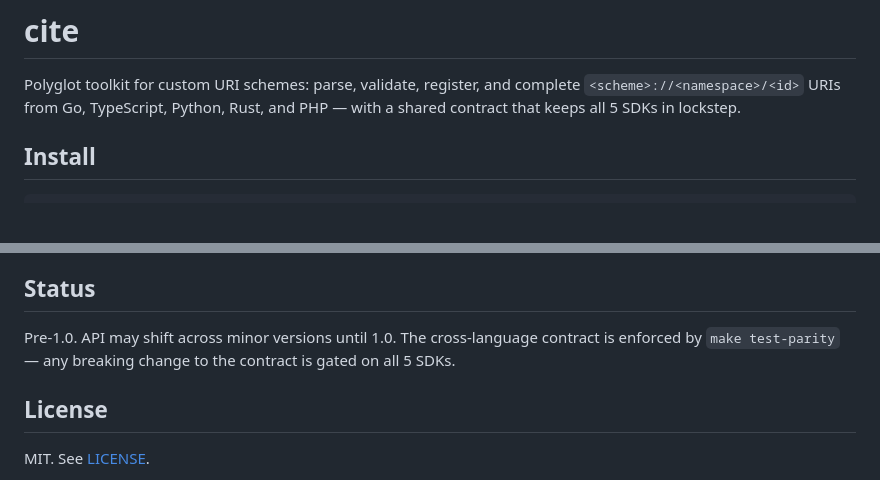
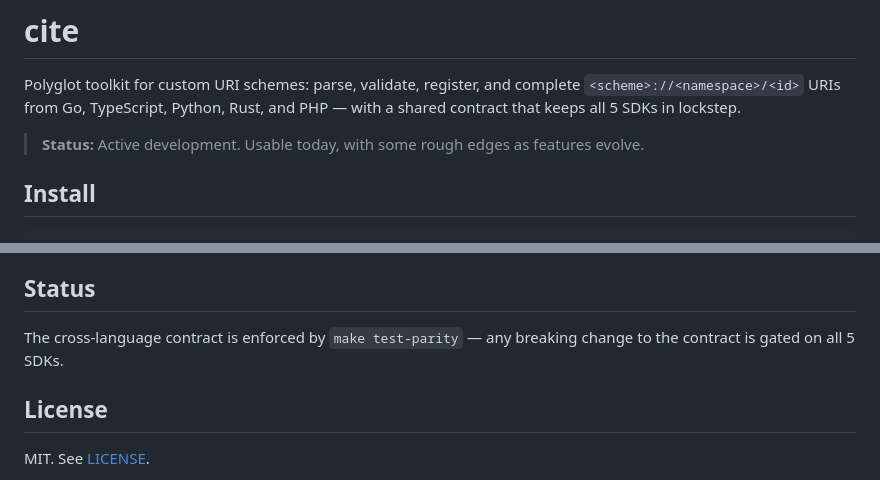
Before and after one commit to hop-top/poly-cite, a Markdown page: README.md, 2 parts joined by grey strips. GitHub-like rendering; blank space fills up the shorter version.

Commit message:
docs(readme): normalize project status
Add active-development status callout after intro. Remove
maturity-warning prose; factual version pins retained.

```diff
--- a/README.md
+++ b/README.md
@@ -3,6 +3,8 @@
 Polyglot toolkit for custom URI schemes: parse, validate, register, and
 complete `<scheme>://<namespace>/<id>` URIs from Go, TypeScript, Python,
 Rust, and PHP — with a shared contract that keeps all 5 SDKs in lockstep.
+
+> **Status:** Active development. Usable today, with some rough edges as features evolve.
 
 ## Install
 
@@ -84,8 +86,7 @@ Each SDK has its own README with install + idiomatic examples:
 
 ## Status
 
-Pre-1.0. API may shift across minor versions until 1.0. The
-cross-language contract is enforced by `make test-parity` — any
+The cross-language contract is enforced by `make test-parity` — any
 breaking change to the contract is gated on all 5 SDKs.
 
 ## License
```
